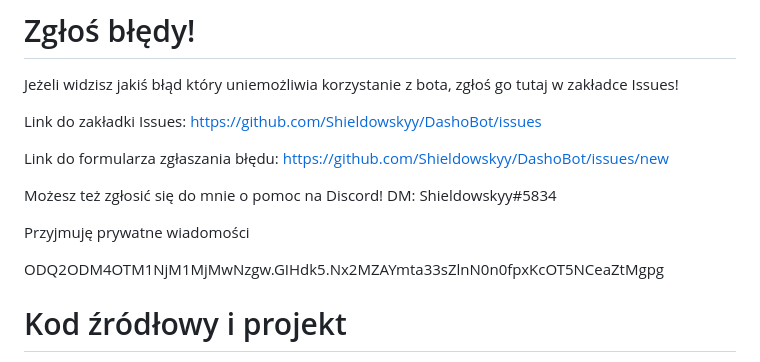
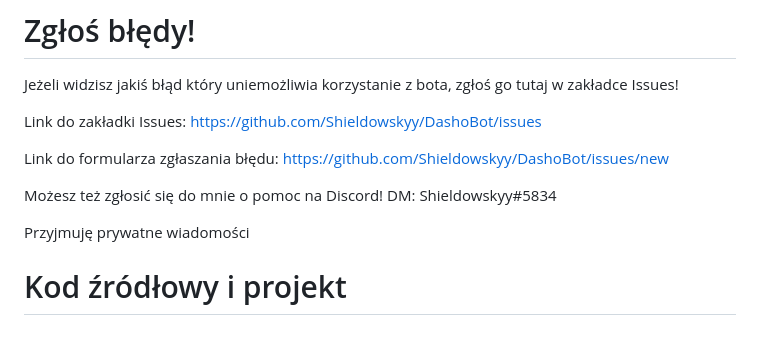
Before and after one commit to Shieldowskyy/DashoBot, a Markdown page: README.md, the part around the change. Rendered like a GitHub page; blank space fills up the shorter version.

```diff
--- a/README.md
+++ b/README.md
@@ -183,8 +183,6 @@ d!banchan <@user> - Blokowanie użytkownikom dostępu do określonego kanału (a
 
   Przyjmuję prywatne wiadomości
 
-  ODQ2ODM4OTM1NjM1MjMwNzgw.GIHdk5.Nx2MZAYmta33sZlnN0n0fpxKcOT5NCeaZtMgpg
-
   # Kod źródłowy i projekt
 
   Jeżeli chcesz stworzyć własną instancję DashoBota to nie ma problemu ale musisz oznaczyć w opisie bota i/lub statusie że został on stworzony przeze mnie!
```
